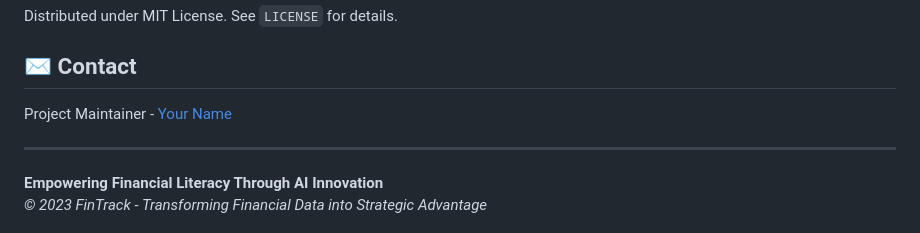
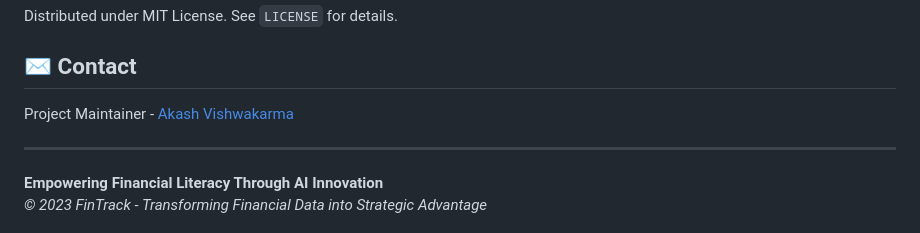
Before and after one commit to TechWithAkash/Expense_tracker, a Markdown page: README.md, the part around the change. Rendered like a GitHub page.

```diff
--- a/README.md
+++ b/README.md
@@ -129,7 +129,7 @@ graph TD
 Distributed under MIT License. See `LICENSE` for details.
 
 ## ✉ Contact
-Project Maintainer - [Your Name](mailto:vishwakarmaakashav17@gmail.com)
+Project Maintainer - [Akash Vishwakarma](mailto:vishwakarmaakashav17@gmail.com)
 
 ---
 
```
